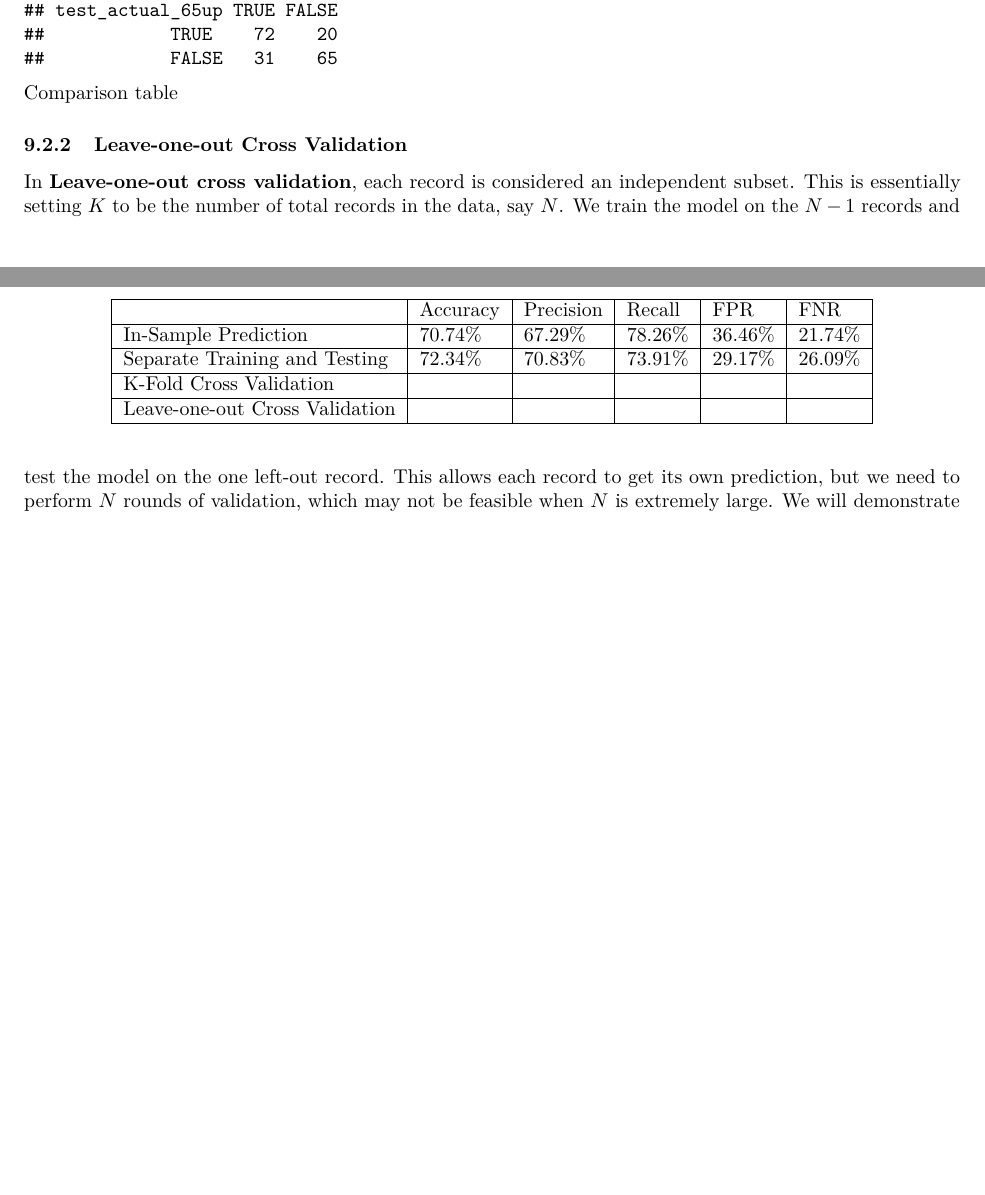
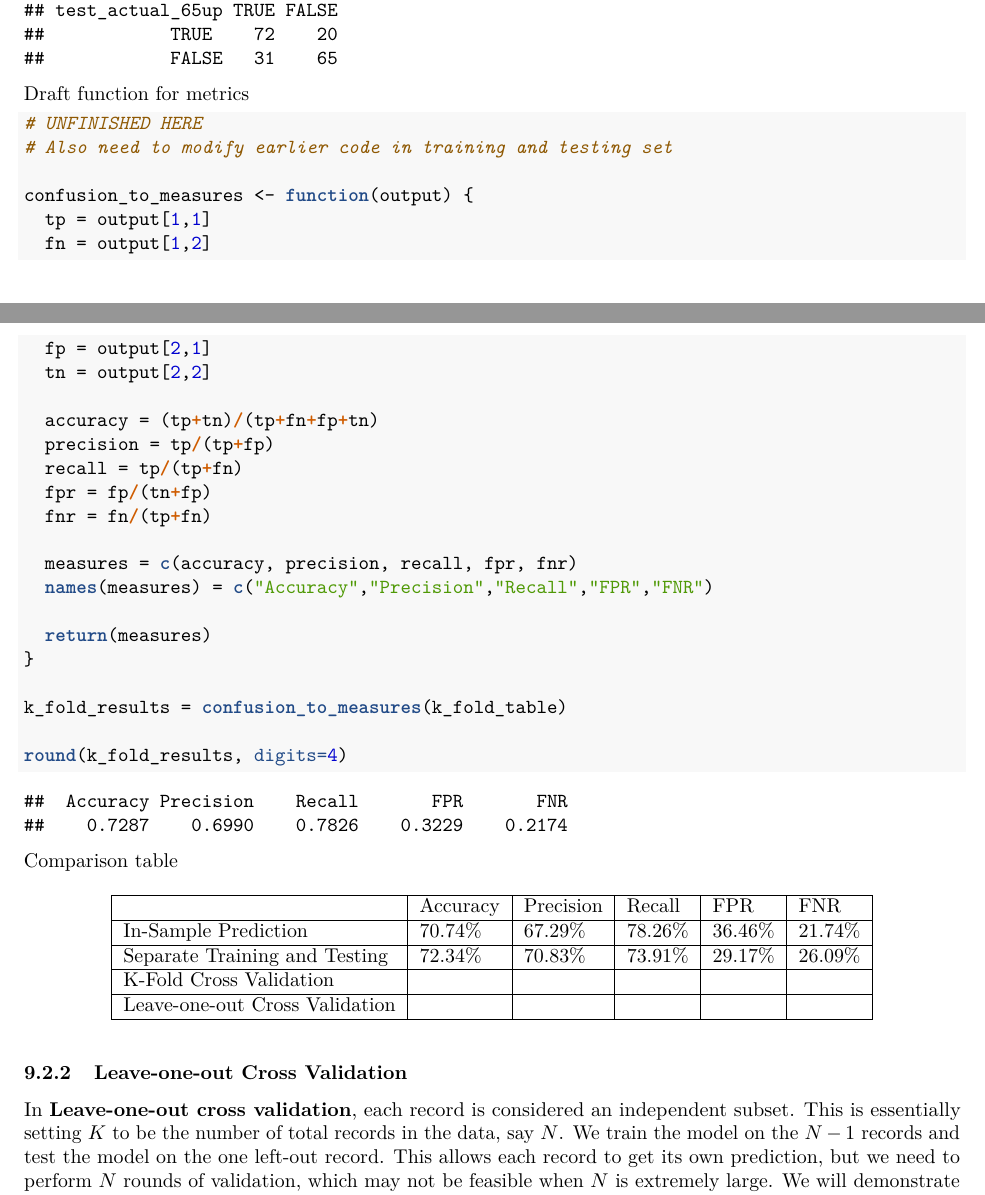
Before and after one commit to star1327p/Exam-Scores-PTT, an R Markdown document (PTT_Analysis_of_Test_Scores_Unfinished.Rmd): two parts of pages 41 and 42 of 43 before the commit and two parts of pages 41 and 42 of 44 after it, joined at a grey line, cut so that both start at the same text, the shorter picture padded with empty space. The pictures show the output file PTT_Analysis_of_Test_Scores_Unfinished.pdf that the author committed with the source.

Commit message:
previous .gitignore failed, now try again

````diff
--- a/PTT_Analysis_of_Test_Scores_Unfinished.Rmd
+++ b/PTT_Analysis_of_Test_Scores_Unfinished.Rmd
@@ -534,6 +532,35 @@ k_fold_table[2,1] = fp
 k_fold_table[2,2] = tn
 
 k_fold_table
+```
+
+Draft function for metrics
+
+```{r confusion-to-measures}
+# UNFINISHED HERE
+# Also need to modify earlier code in training and testing set
+
+confusion_to_measures <- function(output) {
+  tp = output[1,1]
+  fn = output[1,2]
+  fp = output[2,1]
+  tn = output[2,2]
+
+  accuracy = (tp+tn)/(tp+fn+fp+tn)
+  precision = tp/(tp+fp)
+  recall = tp/(tp+fn)
+  fpr = fp/(tn+fp)
+  fnr = fn/(tp+fn)
+
+  measures = c(accuracy, precision, recall, fpr, fnr)
+  names(measures) = c("Accuracy","Precision","Recall","FPR","FNR")
+
+  return(measures)
+}
+
+k_fold_results = confusion_to_measures(k_fold_table)
+
+round(k_fold_results, digits=4)
 ```
 
 Comparison table
````
Also changed, not shown: PTT_Analysis_of_Test_Scores_Unfinished.pdf, PTT_Analysis_of_Test_Scores_Unfinished.Rmd (4 more changed lines), 2 other files.
